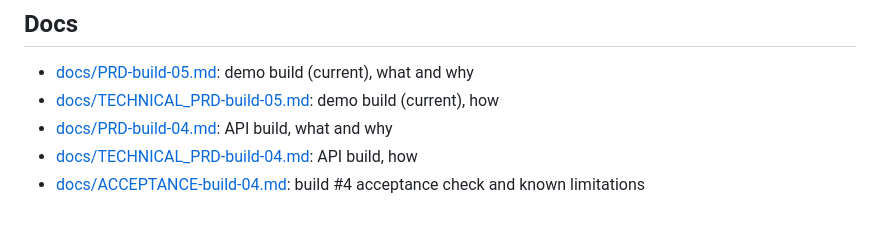
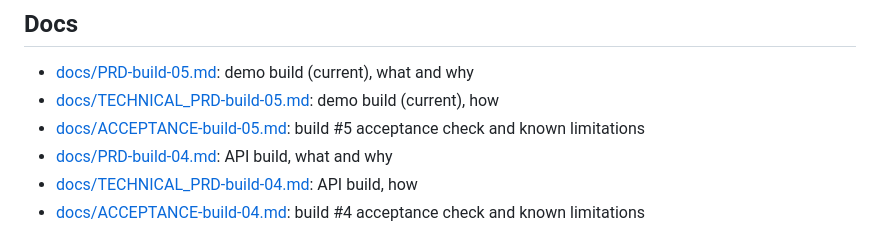
Before and after one commit to Chinomso-Okere/silverpath-triage, a Markdown page: README.md, the part around the change. Rendered like a GitHub page.

```diff
--- a/README.md
+++ b/README.md
@@ -250,6 +250,7 @@ or whitespace-only enquiry is rejected before any call. Slack webhooks are free.
 ## Docs
 - [docs/PRD-build-05.md](docs/PRD-build-05.md): demo build (current), what and why
 - [docs/TECHNICAL_PRD-build-05.md](docs/TECHNICAL_PRD-build-05.md): demo build (current), how
+- [docs/ACCEPTANCE-build-05.md](docs/ACCEPTANCE-build-05.md): build #5 acceptance check and known limitations
 - [docs/PRD-build-04.md](docs/PRD-build-04.md): API build, what and why
 - [docs/TECHNICAL_PRD-build-04.md](docs/TECHNICAL_PRD-build-04.md): API build, how
 - [docs/ACCEPTANCE-build-04.md](docs/ACCEPTANCE-build-04.md): build #4 acceptance check and known limitations
```
Also changed, not shown: docs/ACCEPTANCE-build-05.md (added, +188 -0 lines).
